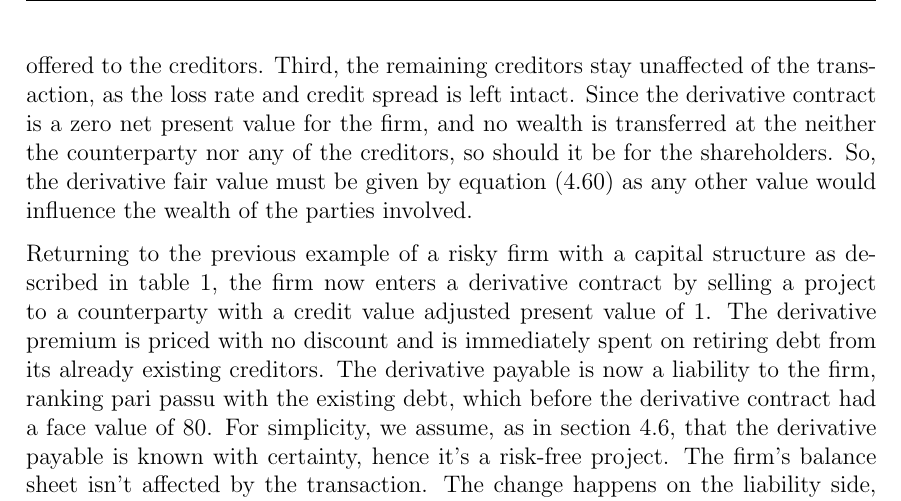
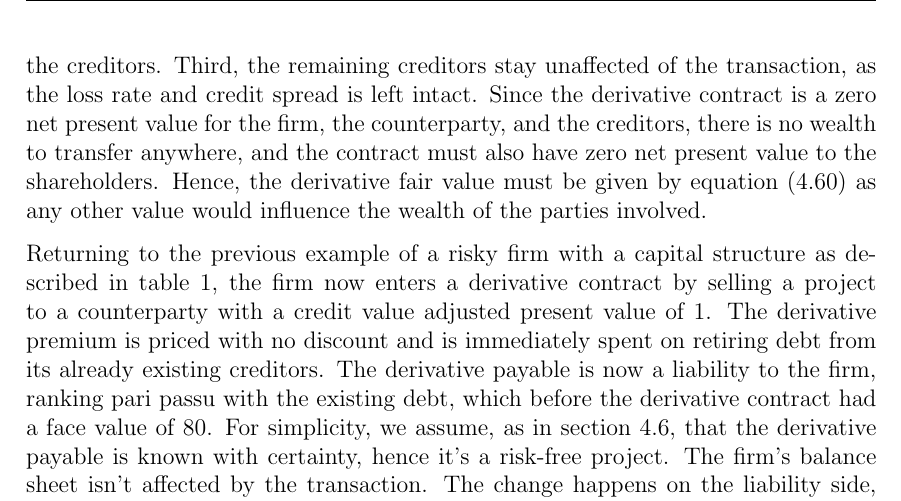
Before and after one commit to sebastianbaltser/master-thesis, a LaTeX thesis (thesis/main.tex, which reads thesis/content/body-matter/single-period-model/examples/funding-benefit.tex): part of page 51 of 59, cut so that both start at the same text. Compiled offline with pdfLaTeX.

Commit message:
Clarify sentence

```diff
--- a/thesis/content/body-matter/single-period-model/examples/funding-benefit.tex
+++ b/thesis/content/body-matter/single-period-model/examples/funding-benefit.tex
@@ -102,9 +102,9 @@
             Third, the remaining creditors stay unaffected of the transaction,
             as the loss rate and credit spread is left intact.
             Since the derivative contract is a zero net present value for the firm,
-            and no wealth is transferred at the neither the counterparty nor any of the creditors,
-            so should it be for the shareholders.
-            So, the derivative fair value must be given by \cref{eqn:option-value-credit-risk}
+            the counterparty, and the creditors, there is no wealth to transfer anywhere,
+            and the contract must also have zero net present value to the shareholders.
+            Hence, the derivative fair value must be given by \cref{eqn:option-value-credit-risk}
             as any other value would influence the wealth of the parties involved.
 
             Returning to the previous example of a risky firm with a capital structure
```
